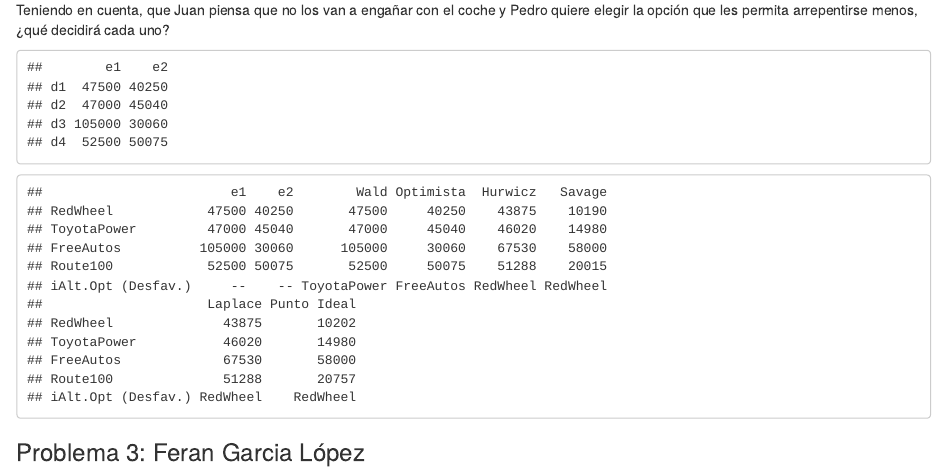
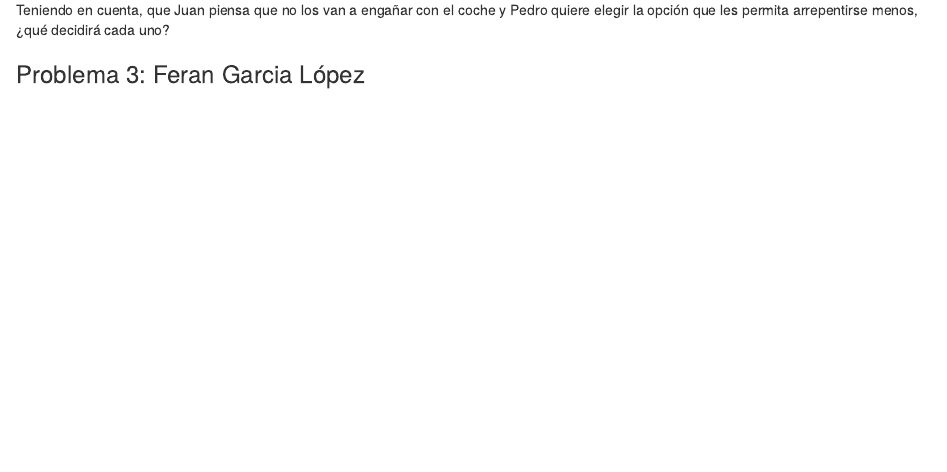
Before and after one commit to marcogalliani/trabajo01grupotd2023, an R Markdown document (enunciados_grupo.Rmd): the page in a window 1100 px wide, from 2720 px down. Rendered offline with R 4.5, knitr and Pandoc, with nearby package versions.

Commit message:
final touch

````diff
--- a/enunciados_grupo.Rmd
+++ b/enunciados_grupo.Rmd
@@ -104,20 +104,6 @@ Si coche nuevo de verdad:
 
 Teniendo en cuenta, que Juan piensa que no los van a engañar con el coche y Pedro quiere elegir la opción que les permita arrepentirse menos, ¿qué decidirá cada uno?
 
-```{r echo=FALSE}
-matriz.costos = crea.tablaX(c(40000+500*15, 40000+50*5,
-                              45000+100*20, 45000+10*4,
-                              30000+3000*25, 30000+30*2,
-                              50000+250*10, 50000+25*3), numalternativas = 4,
-                            numestados = 2)
-matriz.costos
-
-rownames(matriz.costos) = c("RedWheel", "ToyotaPower", "FreeAutos", "Route100")
-
-decision.total = criterio.Todos(matriz.costos, 0.5, F)
-decision.total
-```
-
 ### Problema 3: Feran Garcia López
 
 La empresa Jamestown se dedica a la inversión inmobiliaria construyendo, renovando y reacondicionando edificios. Recientemente ha adquirido por 2.000 euros el edificio de una antigua fábrica de bicicletas en el distrito de Schinkel, en Amsterdam. De momento no se han hecho modificaciones, sin embargo el propietario del edificio colindante está interesado en ampliar sus oficinas y ofrece 2.200 euros por el edificio.
````
Also changed, not shown: enunciados_con_soluciones_grupo.Rmd (+2 -2 lines), enunciados_con_soluciones_grupo.html, enunciados_grupo.html.
